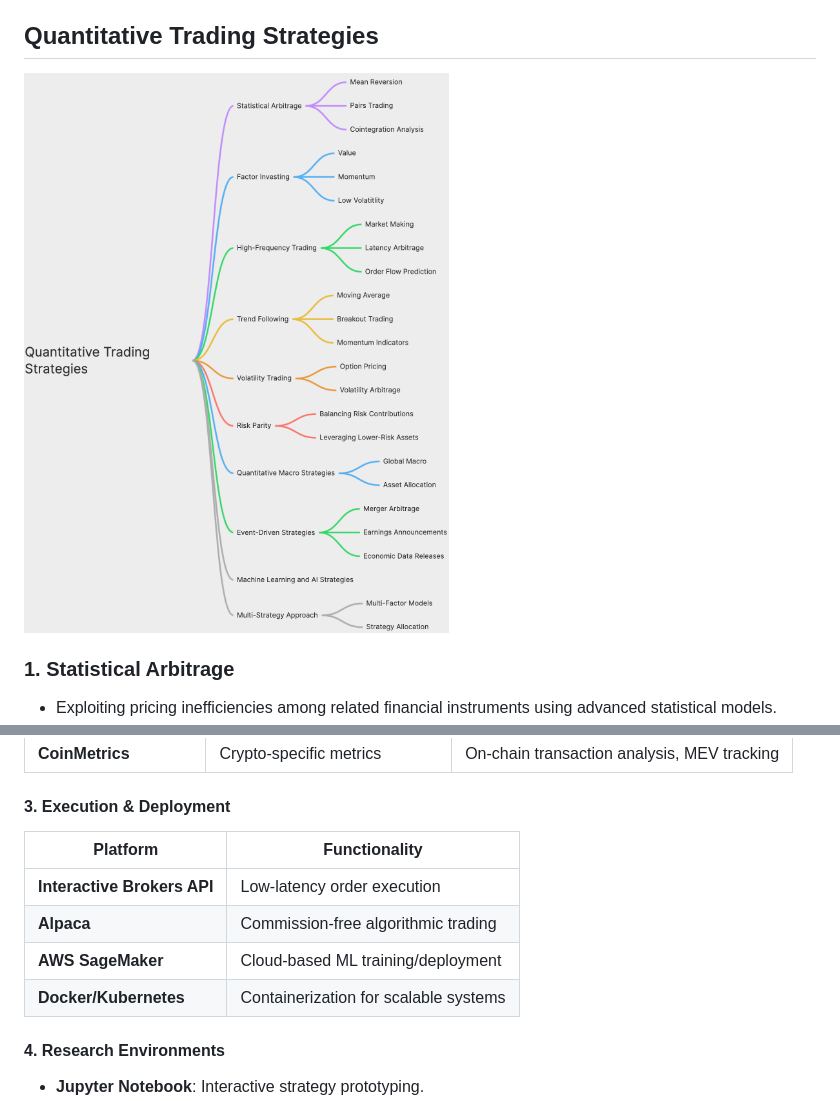
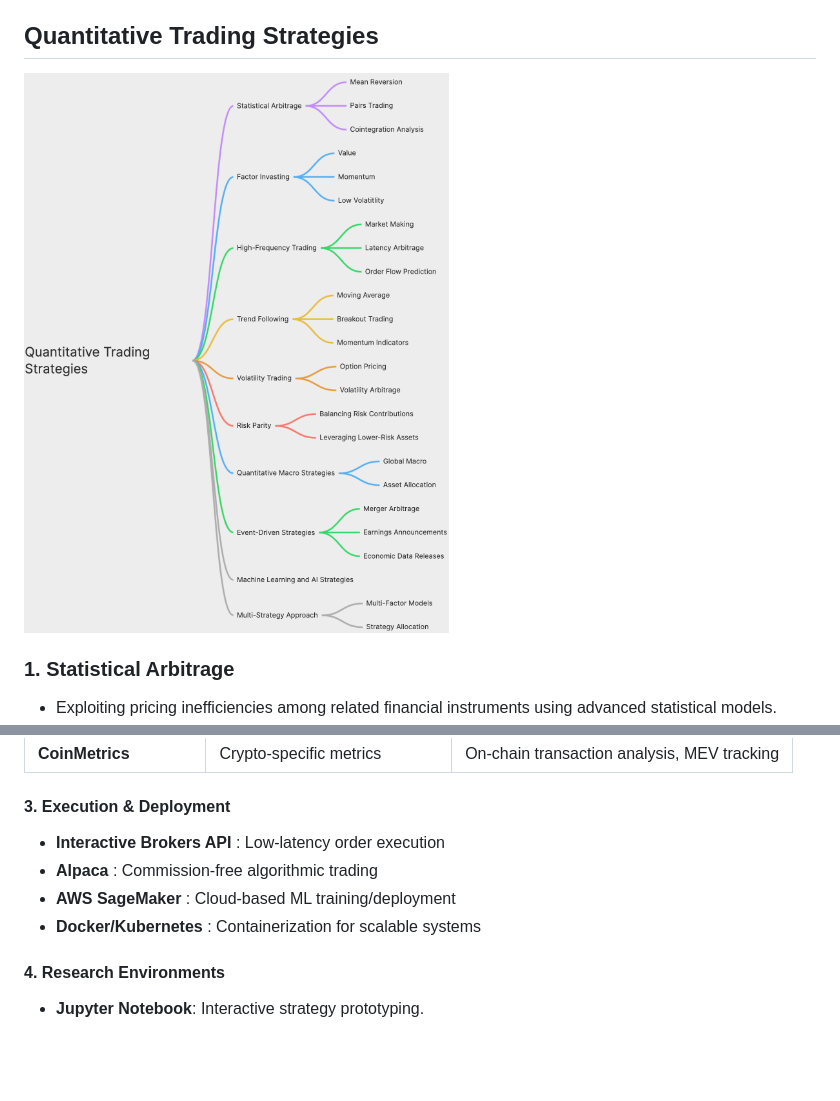
Before and after one commit to leoncuhk/awesome-quant-ai, a Markdown page: README.md, 2 parts joined by grey strips. Rendered like a GitHub page; blank space fills up the shorter version.

```diff
--- a/README.md
+++ b/README.md
@@ -86,7 +86,7 @@ A scientifically rational design for a quantitative trading system or strategy s
 
 
 ## Quantitative Trading Strategies
-![quantitative-trading-strategies](./think/quantitative-trading-strategies.png)
+![quantitative-trading-strategy](./think/quantitative-trading-strategy.png)
 
 ### 1. Statistical Arbitrage
 
@@ -223,12 +223,10 @@ List of software tools and platforms used in quantitative finance.
 | **CoinMetrics**       | Crypto-specific metrics                 | On-chain transaction analysis, MEV tracking |
 
 #### 3. **Execution & Deployment**
-| **Platform**          | **Functionality**                       |
-|-----------------------|-----------------------------------------|
-| **Interactive Brokers API** | Low-latency order execution       |
-| **Alpaca**            | Commission-free algorithmic trading    |
-| **AWS SageMaker**     | Cloud-based ML training/deployment     |
-| **Docker/Kubernetes** | Containerization for scalable systems  |
+- **Interactive Brokers API** : Low-latency order execution
+- **Alpaca** : Commission-free algorithmic trading
+- **AWS SageMaker** : Cloud-based ML training/deployment
+- **Docker/Kubernetes** : Containerization for scalable systems
 
 #### 4. **Research Environments**
 - **Jupyter Notebook**: Interactive strategy prototyping.
```
Also changed, not shown: other parts of README.md (+4 -4 lines), think/quantitative-trading-strategy.png (renamed from think/quantitative-trading-strategies.png).
